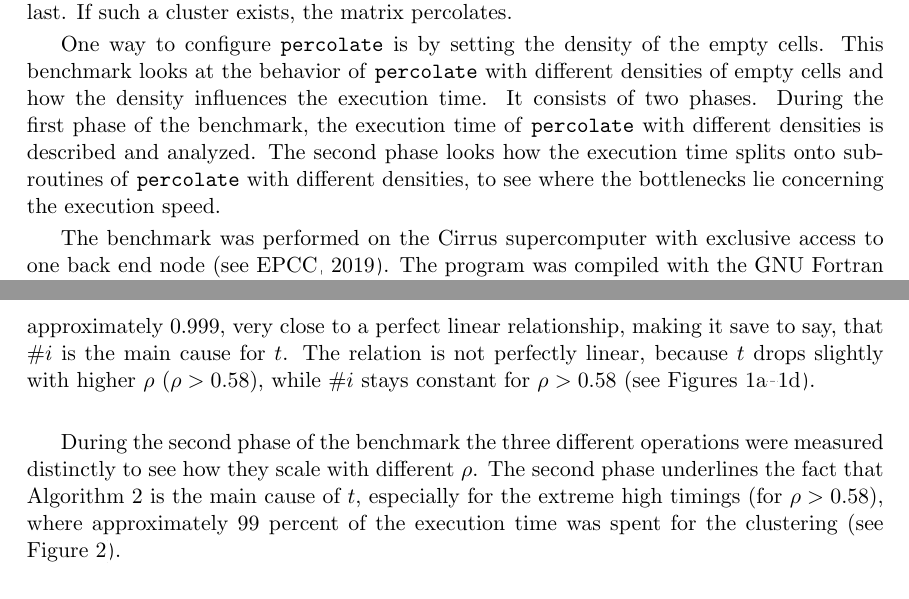
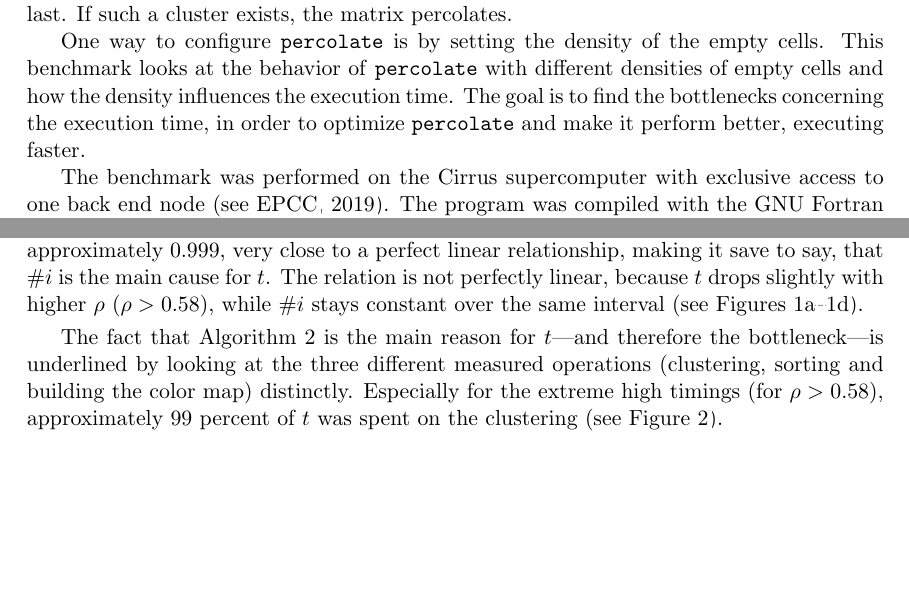
Before and after one commit to jofas/pscw, a LaTeX paper (doc/pscw.tex): two parts of pages 1 and 5 of 6 before the commit and two parts of pages 1 and 3 of 6 after it, joined at a grey line, cut so that both start at the same text, the shorter picture padded with empty space. Compiled offline with pdfLaTeX.

Commit message:
restructured doc

```diff
--- a/doc/pscw.tex
+++ b/doc/pscw.tex
@@ -93,13 +93,9 @@ the empty cells.
 This benchmark looks at the behavior of \perc{} with
 different densities of empty cells and how the density
 influences the execution time.
-It consists of two phases.
-During the first phase of the benchmark, the execution time
-of \perc{} with different densities is described and
-analyzed.
-The second phase looks how the execution time splits onto
-subroutines of \perc{} with different densities, to see
-where the bottlenecks lie concerning the execution speed.
+The goal is to find the bottlenecks concerning the
+execution time, in order to optimize \perc{} and make it
+perform better, executing faster.
 
 The benchmark was performed on the Cirrus supercomputer
 with exclusive access to one back end node
@@ -407,7 +403,7 @@ making it save to say, that $\#i$ is the main cause for
 $t$.
 The relation is not perfectly linear, because $t$ drops
 slightly with higher $\rho$ ($\rho > 0.58$), while $\#i$
-stays constant for $\rho > 0.58$ (see
+stays constant over the same interval (see
 Figures~\ref{fig:p1:a}--\ref{fig:p1:d}).
 
 % 2nd part fig {{{
@@ -452,15 +448,14 @@ Figures~\ref{fig:p1:a}--\ref{fig:p1:d}).
 \end{figure}
 % }}}
 
-During the second phase of the benchmark the three
-different operations were measured distinctly to see how
-they scale with different $\rho$.
-The second phase underlines the fact that
-Algorithm~\ref{alg:build_clusters} is the main cause of
-$t$, especially for the extreme high timings
-(for $\rho > 0.58$), where approximately 99 percent of
-the execution time was spent for the clustering (see
-Figure~\ref{fig:p2}).
+The fact that Algorithm~\ref{alg:build_clusters} is the
+main reason for $t$---and therefore the bottleneck---is
+underlined by looking at the three different measured
+operations (clustering, sorting and building the color map)
+distinctly.
+Especially for the extreme high timings (for $\rho >
+0.58$), approximately 99 percent of $t$ was spent on the
+clustering (see Figure~\ref{fig:p2}).
 
 For the lower densities---which produce very low
 $t$---the clustering takes approximately linearly less with
```
Also changed, not shown: doc/pscw.pdf, doc/pscw.tex (23 more changed lines).
